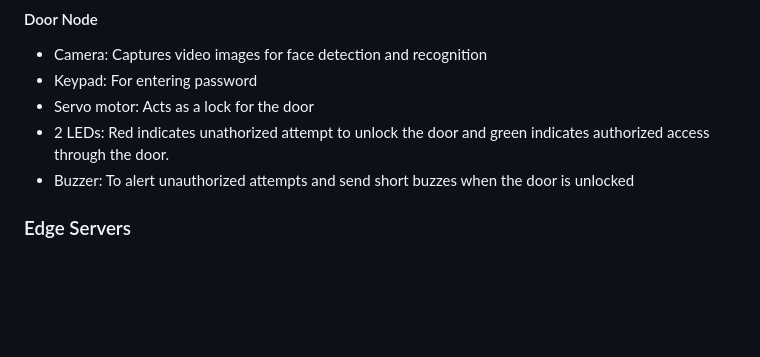
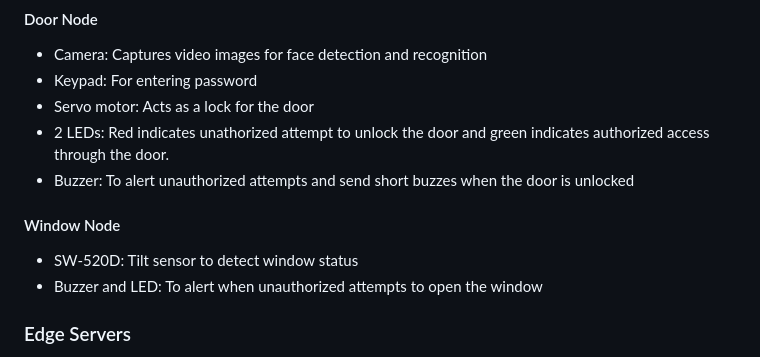
Before and after one commit to luongtracducanh/Smart-and-Secure-Home-System, a Markdown page: README.md, the part around the change. GitHub-like rendering; blank space fills up the shorter version.

```diff
--- a/README.md
+++ b/README.md
@@ -39,6 +39,11 @@ _Figure 4: Window security node_
 - Servo motor: Acts as a lock for the door
 - 2 LEDs: Red indicates unathorized attempt to unlock the door and green indicates authorized access through the door.
 - Buzzer: To alert unauthorized attempts and send short buzzes when the door is unlocked
+
+#### Window Node
+
+- SW-520D: Tilt sensor to detect window status
+- Buzzer and LED: To alert when unauthorized attempts to open the window
 
 ### Edge Servers
 
```
